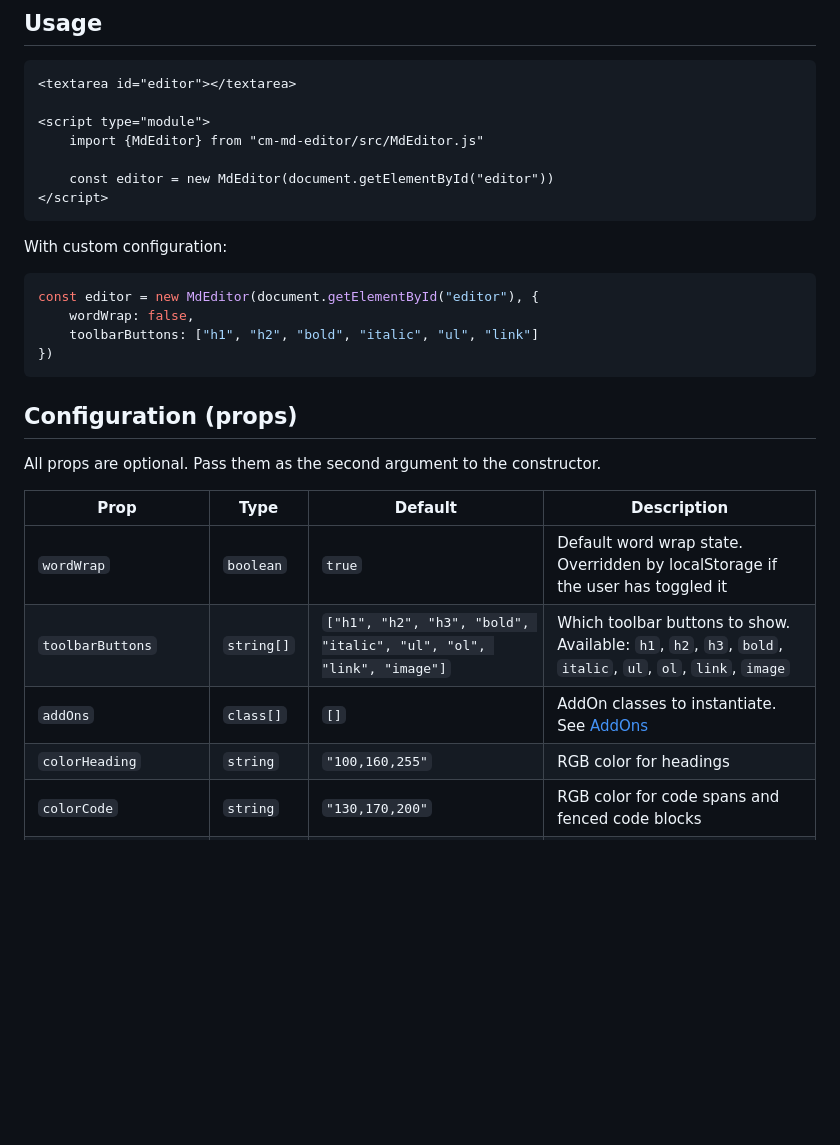
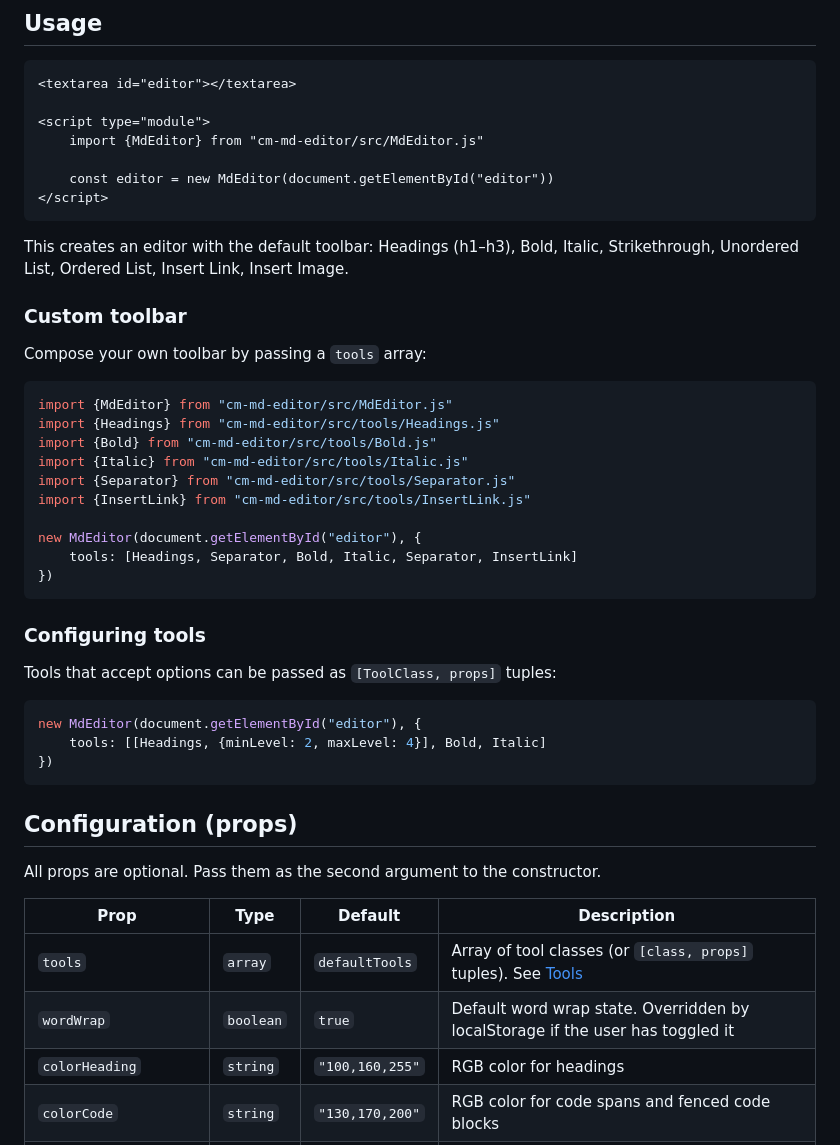
Before and after one commit to shaack/cm-md-editor, a Markdown page: README.md, the part around one of its changes. Drawn GitHub-style; blank space fills up the shorter version.

````diff
--- a/README.md
+++ b/README.md
@@ -35,12 +35,32 @@ npm install cm-md-editor
 </script>
 ```
 
-With custom configuration:
+This creates an editor with the default toolbar: Headings (h1–h3), Bold, Italic, Strikethrough, Unordered List, Ordered List, Insert Link, Insert Image.
+
+### Custom toolbar
+
+Compose your own toolbar by passing a `tools` array:
 
 ```javascript
-const editor = new MdEditor(document.getElementById("editor"), {
-    wordWrap: false,
-    toolbarButtons: ["h1", "h2", "bold", "italic", "ul", "link"]
+import {MdEditor} from "cm-md-editor/src/MdEditor.js"
+import {Headings} from "cm-md-editor/src/tools/Headings.js"
+import {Bold} from "cm-md-editor/src/tools/Bold.js"
+import {Italic} from "cm-md-editor/src/tools/Italic.js"
+import {Separator} from "cm-md-editor/src/tools/Separator.js"
+import {InsertLink} from "cm-md-editor/src/tools/InsertLink.js"
+
+new MdEditor(document.getElementById("editor"), {
+    tools: [Headings, Separator, Bold, Italic, Separator, InsertLink]
+})
+```
+
+### Configuring tools
+
+Tools that accept options can be passed as `[ToolClass, props]` tuples:
+
+```javascript
+new MdEditor(document.getElementById("editor"), {
+    tools: [[Headings, {minLevel: 2, maxLevel: 4}], Bold, Italic]
 })
 ```
 
@@ -50,9 +70,8 @@ All props are optional. Pass them as the second argument to the constructor.
 
 | Prop | Type | Default | Description |
 |------|------|---------|-------------|
+| `tools` | `array` | `defaultTools` | Array of tool classes (or `[class, props]` tuples). See [Tools](#tools) |
 | `wordWrap` | `boolean` | `true` | Default word wrap state. Overridden by localStorage if the user has toggled it |
-| `toolbarButtons` | `string[]` | `["h1", "h2", "h3", "bold", "italic", "ul", "ol", "link", "image"]` | Which toolbar buttons to show. Available: `h1`, `h2`, `h3`, `bold`, `italic`, `ul`, `ol`, `link`, `image` |
-| `addOns` | `class[]` | `[]` | AddOn classes to instantiate. See [AddOns](#addons) |
 | `colorHeading` | `string` | `"100,160,255"` | RGB color for headings |
 | `colorCode` | `string` | `"130,170,200"` | RGB color for code spans and fenced code blocks |
 | `colorComment` | `string` | `"128,128,128"` | RGB color for HTML comments |
````
Also changed, not shown: other parts of README.md (+67 -60 lines).
